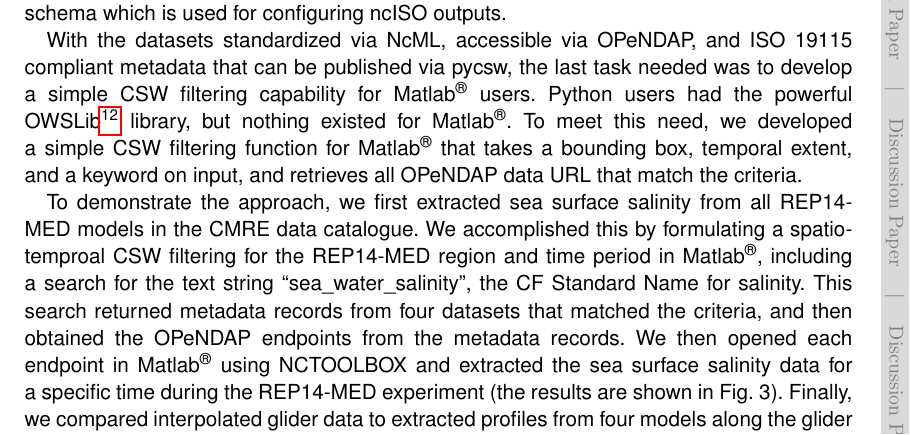
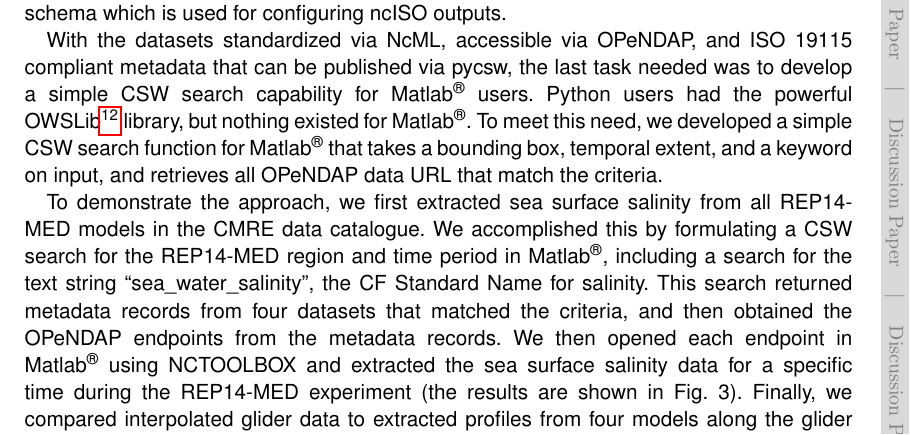
Before and after one commit to rsignell-usgs/os-2015-64-discussions-typeset_source-version8, a LaTeX document (os-2015-64-discussions-typeset_source-version8.tex): part of page 12 of 31, cut so that both start at the same text. Compiled offline with pdfLaTeX; a missing font is replaced by an installed copy or a similar font; a LaTeX package or settings file that is missing is left out.

Commit message:
Updates from ShareLaTeX

```diff
--- a/os-2015-64-discussions-typeset_source-version8.tex
+++ b/os-2015-64-discussions-typeset_source-version8.tex
@@ -310,12 +310,12 @@ To test the potential integration with the CMRE data catalogue, the ncISO servic
 Compared with the original approach used for metadata extraction, ncISO metadata generated from THREDDS have the advantage to describe better some dataset features, such as as variable ranges. Other features, such as cruise information, can be customized through NcML and the Extensible Stylesheet Language schema which is used for configuring ncISO outputs.
 
 With the datasets standardized via NcML, accessible via OPeNDAP, and ISO~19115 compliant metadata that can be published via pycsw, the
-last task needed was to develop a~simple CSW filtering capability for Matlab$^{\text{\textregistered}}$ users. Python users had the powerful
+last task needed was to develop a~simple CSW search capability for Matlab$^{\text{\textregistered}}$ users. Python users had the powerful
 OWSLib\footnote{\url{https://geopython.github.io/OWSLib/}.} library, but nothing existed for Matlab$^{\text{\textregistered}}$. To meet
-this need, we developed a~simple CSW filtering function for Matlab$^{\text{\textregistered}}$ that takes a~bounding box, temporal extent, and a~keyword on input, and retrieves all OPeNDAP data URL that match the criteria.
+this need, we developed a~simple CSW search function for Matlab$^{\text{\textregistered}}$ that takes a~bounding box, temporal extent, and a~keyword on input, and retrieves all OPeNDAP data URL that match the criteria.
 
 To demonstrate the approach, we first extracted sea surface salinity from all REP14-MED models in the CMRE data catalogue. We accomplished this by
-formulating a spatio-temproal CSW filtering for the REP14-MED region and time period in Matlab$^{\text{\textregistered}}$, including a search for the text
+formulating a  CSW search for the REP14-MED region and time period in Matlab$^{\text{\textregistered}}$, including a search for the text
 string ``sea\_water\_salinity'', the CF Standard Name for salinity. This search returned metadata records from four datasets that matched the criteria, and then obtained the OPeNDAP endpoints from the metadata records.
 We then opened each endpoint in Matlab$^{\text{\textregistered}}$ using NCTOOLBOX and extracted the sea surface salinity data for a~specific time during the REP14-MED
 experiment (the results are shown in Fig.~3). Finally, we compared interpolated glider data to extracted profiles from four models along the~glider track, using
```
